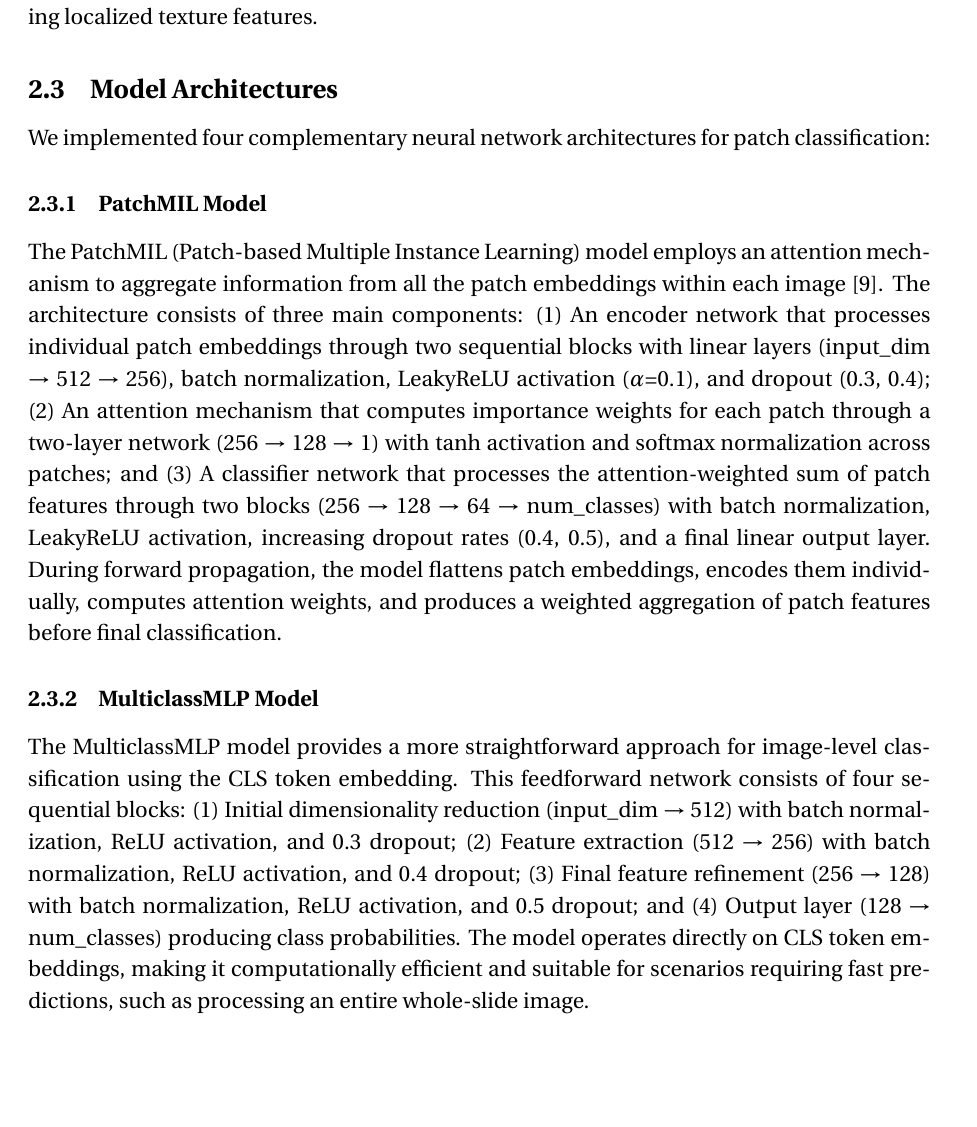
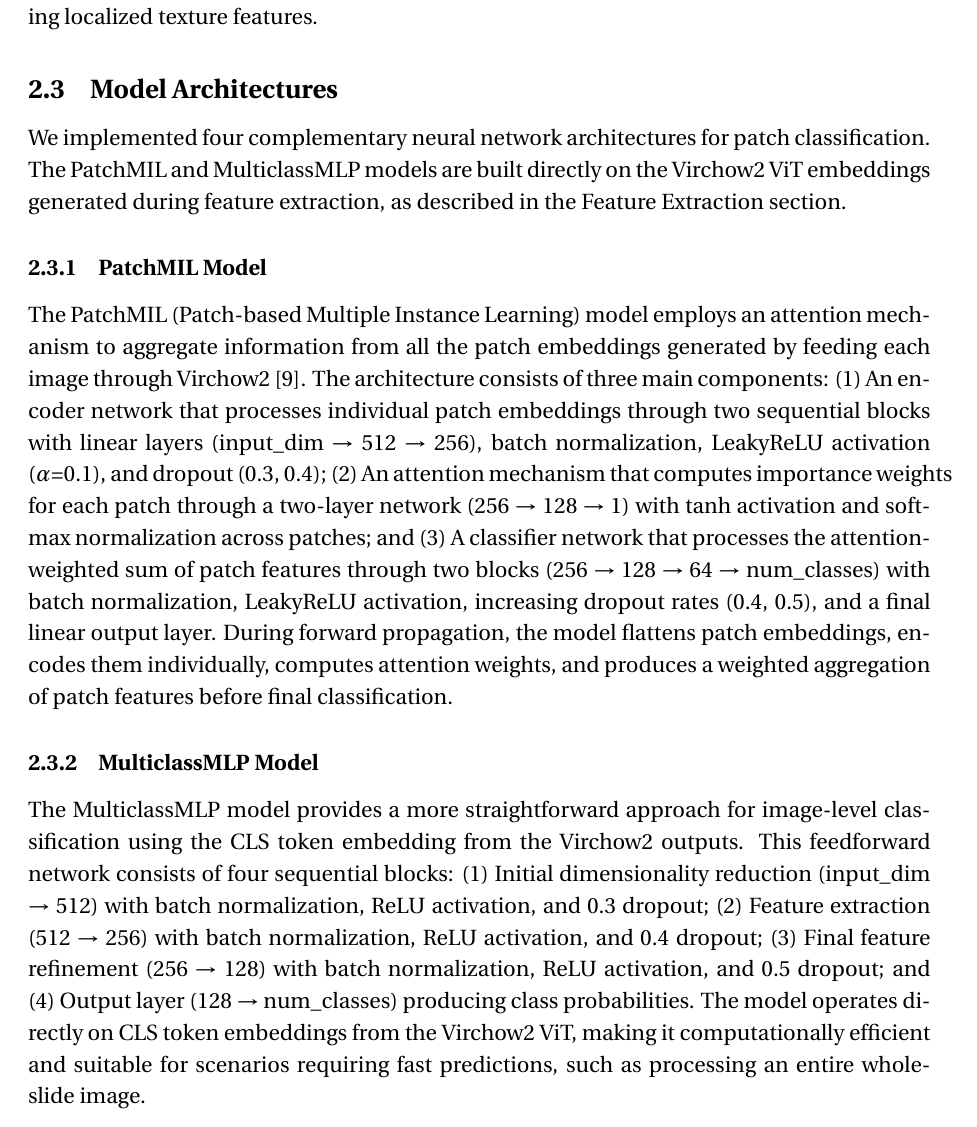
Before and after one commit to zydtiger/patch-classification, a LaTeX document (manuscript/main.tex): part of page 5 of 12, cut so that both start at the same text, the shorter picture padded with empty space. Compiled offline with pdfLaTeX.

Commit message:
explain ViT relationship

```diff
--- a/manuscript/main.tex
+++ b/manuscript/main.tex
@@ -87,13 +87,13 @@ For feature extraction, we employed the Virchow2 model, a state-of-the-art visio
 In addition to Virchow2, we also utilized CNN-based models including VGG-16 and ResNet-50 to extract image features from histopathology data. Compared to transformer architectures, CNNs such as VGG-16 and ResNet-50 are generally considered more lightweight and can offer faster model inference and training due to their efficient convolution operations and smaller parameter counts. These architectures have a long history of reliable performance in medical image analysis tasks, and their representations are well-suited for extracting localized texture features.
 
 \subsection{Model Architectures}
-We implemented four complementary neural network architectures for patch classification:
+We implemented four complementary neural network architectures for patch classification. The PatchMIL and MulticlassMLP models are built directly on the Virchow2 ViT embeddings generated during feature extraction, as described in the Feature Extraction section.
 
 \subsubsection{PatchMIL Model}
-The PatchMIL (Patch-based Multiple Instance Learning) model employs an attention mechanism to aggregate information from all the patch embeddings within each image \cite{vaswani_attention_2023}. The architecture consists of three main components: (1) An encoder network that processes individual patch embeddings through two sequential blocks with linear layers (input\_dim $\rightarrow$ 512 $\rightarrow$ 256), batch normalization, LeakyReLU activation ($\alpha$=0.1), and dropout (0.3, 0.4); (2) An attention mechanism that computes importance weights for each patch through a two-layer network (256 $\rightarrow$ 128 $\rightarrow$ 1) with tanh activation and softmax normalization across patches; and (3) A classifier network that processes the attention-weighted sum of patch features through two blocks (256 $\rightarrow$ 128 $\rightarrow$ 64 $\rightarrow$ num\_classes) with batch normalization, LeakyReLU activation, increasing dropout rates (0.4, 0.5), and a final linear output layer. During forward propagation, the model flattens patch embeddings, encodes them individually, computes attention weights, and produces a weighted aggregation of patch features before final classification.
+The PatchMIL (Patch-based Multiple Instance Learning) model employs an attention mechanism to aggregate information from all the patch embeddings generated by feeding each image through Virchow2 \cite{vaswani_attention_2023}. The architecture consists of three main components: (1) An encoder network that processes individual patch embeddings through two sequential blocks with linear layers (input\_dim $\rightarrow$ 512 $\rightarrow$ 256), batch normalization, LeakyReLU activation ($\alpha$=0.1), and dropout (0.3, 0.4); (2) An attention mechanism that computes importance weights for each patch through a two-layer network (256 $\rightarrow$ 128 $\rightarrow$ 1) with tanh activation and softmax normalization across patches; and (3) A classifier network that processes the attention-weighted sum of patch features through two blocks (256 $\rightarrow$ 128 $\rightarrow$ 64 $\rightarrow$ num\_classes) with batch normalization, LeakyReLU activation, increasing dropout rates (0.4, 0.5), and a final linear output layer. During forward propagation, the model flattens patch embeddings, encodes them individually, computes attention weights, and produces a weighted aggregation of patch features before final classification.
 
 \subsubsection{MulticlassMLP Model}
-The MulticlassMLP model provides a more straightforward approach for image-level classification using the CLS token embedding. This feedforward network consists of four sequential blocks: (1) Initial dimensionality reduction (input\_dim $\rightarrow$ 512) with batch normalization, ReLU activation, and 0.3 dropout; (2) Feature extraction (512 $\rightarrow$ 256) with batch normalization, ReLU activation, and 0.4 dropout; (3) Final feature refinement (256 $\rightarrow$ 128) with batch normalization, ReLU activation, and 0.5 dropout; and (4) Output layer (128 $\rightarrow$ num\_classes) producing class probabilities. The model operates directly on CLS token embeddings, making it computationally efficient and suitable for scenarios requiring fast predictions, such as processing an entire whole-slide image.
+The MulticlassMLP model provides a more straightforward approach for image-level classification using the CLS token embedding from the Virchow2 outputs. This feedforward network consists of four sequential blocks: (1) Initial dimensionality reduction (input\_dim $\rightarrow$ 512) with batch normalization, ReLU activation, and 0.3 dropout; (2) Feature extraction (512 $\rightarrow$ 256) with batch normalization, ReLU activation, and 0.4 dropout; (3) Final feature refinement (256 $\rightarrow$ 128) with batch normalization, ReLU activation, and 0.5 dropout; and (4) Output layer (128 $\rightarrow$ num\_classes) producing class probabilities. The model operates directly on CLS token embeddings from the Virchow2 ViT, making it computationally efficient and suitable for scenarios requiring fast predictions, such as processing an entire whole-slide image.
 
 \subsubsection{VGG-16 Classifier Model}
 The VGG-16 classifier uses transfer learning to reduce training load and ensure better convergence on histopathology tasks. In our implementation, each image is passed through a VGG-16 backbone (pretrained on natural images), where the original classifier head is replaced with custom fully connected layers tailored for our target class labels. The VGG-16 architecture follows a sequential convolution pattern with progressive feature learning through five main blocks: (1) Two 3$\times$3 conv layers with 64 filters $\rightarrow$ 2$\times$2 max pooling; (2) Two 3$\times$3 conv layers with 128 filters $\rightarrow$ 2$\times$2 max pooling; (3) Three 3$\times$3 conv layers with 256 filters $\rightarrow$ 2$\times$2 max pooling; (4) Three 3$\times$3 conv layers with 512 filters $\rightarrow$ 2$\times$2 max pooling; (5) Three 3$\times$3 conv layers with 512 filters $\rightarrow$ 2$\times$2 max pooling; followed by adaptive average pooling. The custom classifier head consists of: (1) Linear(512$\times$7$\times$7 $\rightarrow$ 4096) + ReLU + Dropout(0.5) with 102,764,544 parameters; (2) Linear(4096 $\rightarrow$ 1024) + ReLU + Dropout(0.5) with 4,195,328 parameters; (3) Linear(1024 $\rightarrow$ 9) with 9,225 parameters for 9-class classification. The total parameter count is 121.7M with a memory footprint of approximately 596MB and computational complexity of 15.47 GFLOPs for forward pass. During training, we train both the feature extracting backbone and custom classifier head. The learning rate for the classifier head is higher than the backbone to match the two steps.
```
